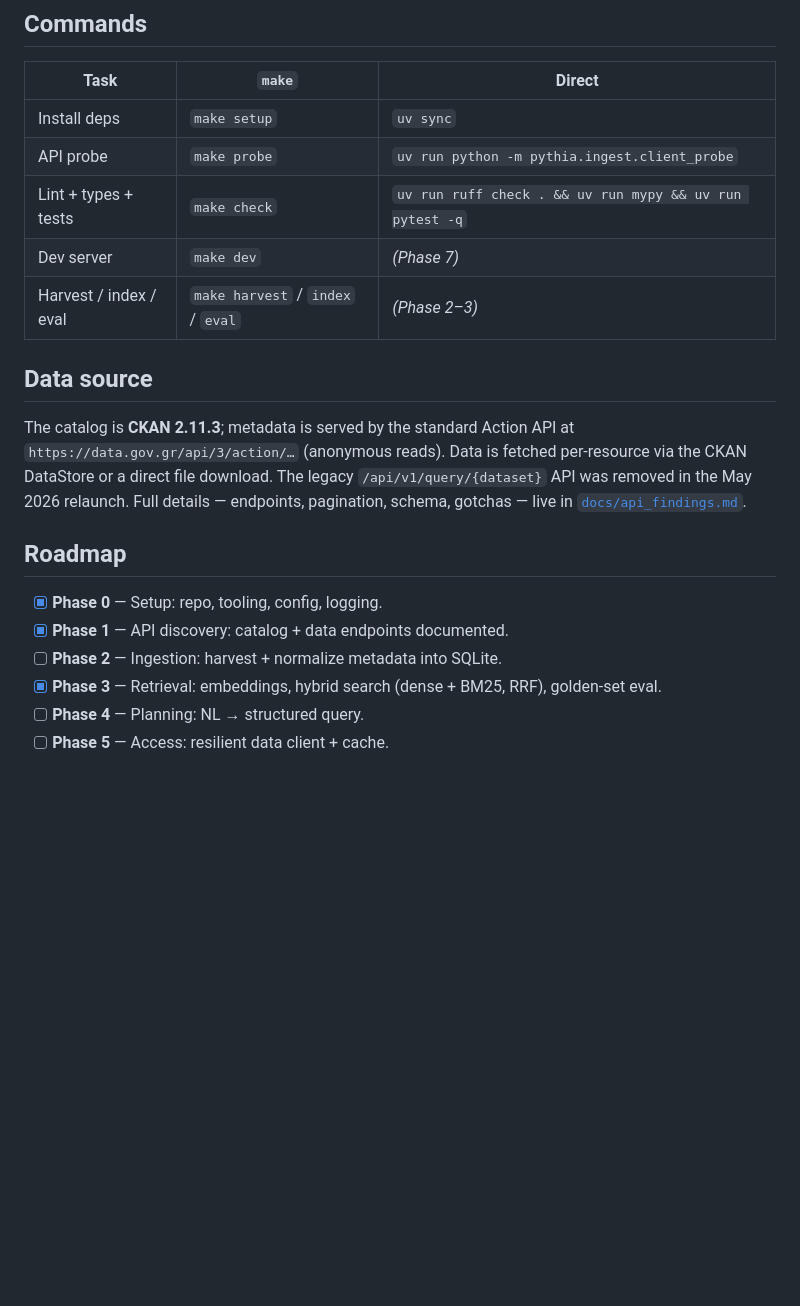
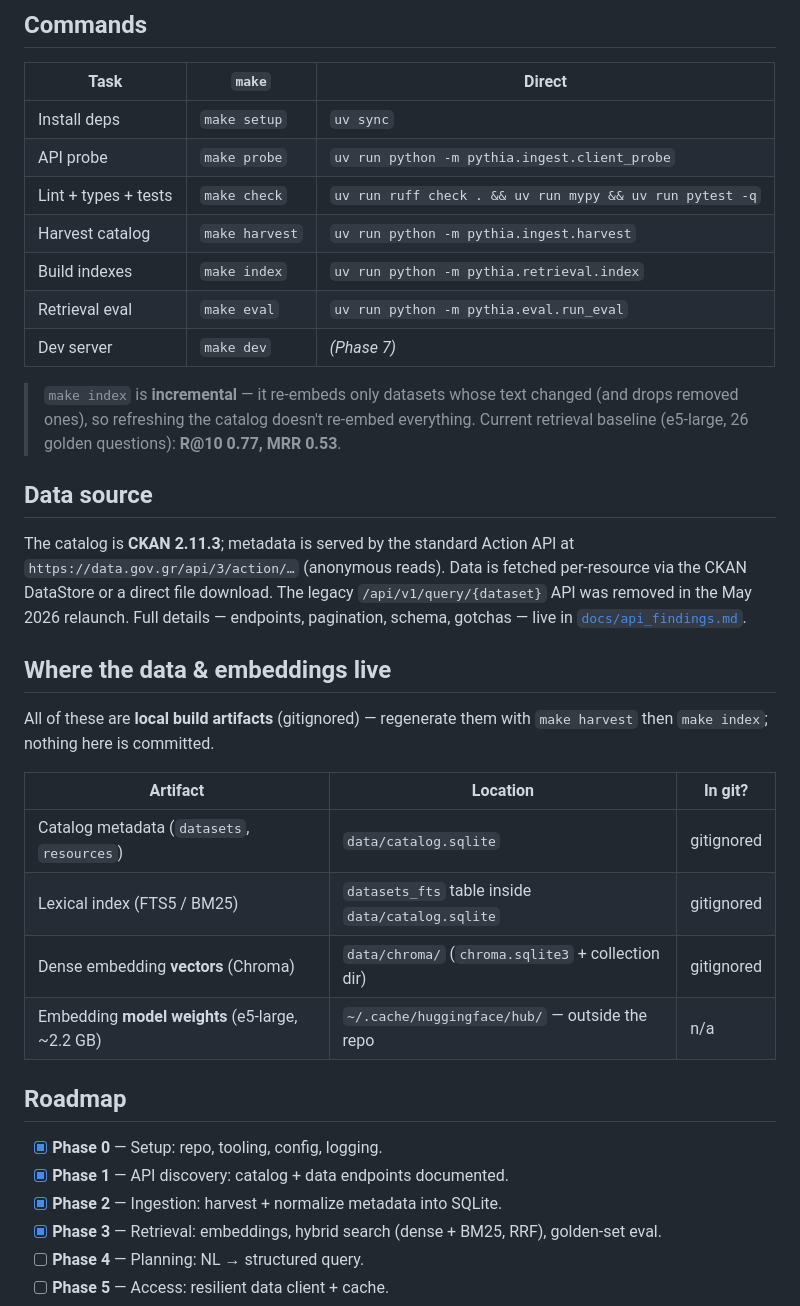
Before and after one commit to theostath/greek-open-data, a Markdown page: README.md, the part around the change. GitHub-like rendering; blank space fills up the shorter version.

```diff
--- a/README.md
+++ b/README.md
@@ -95,8 +95,14 @@ uv run python -m pythia.ingest.client_probe   # -> docs/api_probe_raw.md
 | Install deps | `make setup` | `uv sync` |
 | API probe | `make probe` | `uv run python -m pythia.ingest.client_probe` |
 | Lint + types + tests | `make check` | `uv run ruff check . && uv run mypy && uv run pytest -q` |
+| Harvest catalog | `make harvest` | `uv run python -m pythia.ingest.harvest` |
+| Build indexes | `make index` | `uv run python -m pythia.retrieval.index` |
+| Retrieval eval | `make eval` | `uv run python -m pythia.eval.run_eval` |
 | Dev server | `make dev` | *(Phase 7)* |
-| Harvest / index / eval | `make harvest` / `index` / `eval` | *(Phase 2–3)* |
+
+> `make index` is **incremental** — it re-embeds only datasets whose text changed (and drops
+> removed ones), so refreshing the catalog doesn't re-embed everything.
+> Current retrieval baseline (e5-large, 26 golden questions): **R@10 0.77, MRR 0.53**.
 
 ## Data source
 
@@ -106,11 +112,23 @@ CKAN DataStore or a direct file download. The legacy `/api/v1/query/{dataset}` A
 in the May 2026 relaunch. Full details — endpoints, pagination, schema, gotchas — live in
 [`docs/api_findings.md`](docs/api_findings.md).
 
+## Where the data & embeddings live
+
+All of these are **local build artifacts** (gitignored) — regenerate them with
+`make harvest` then `make index`; nothing here is committed.
+
+| Artifact | Location | In git? |
+| --- | --- | --- |
+| Catalog metadata (`datasets`, `resources`) | `data/catalog.sqlite` | gitignored |
+| Lexical index (FTS5 / BM25) | `datasets_fts` table inside `data/catalog.sqlite` | gitignored |
+| Dense embedding **vectors** (Chroma) | `data/chroma/` (`chroma.sqlite3` + collection dir) | gitignored |
+| Embedding **model weights** (e5-large, ~2.2 GB) | `~/.cache/huggingface/hub/` — outside the repo | n/a |
+
 ## Roadmap
 
 - [x] **Phase 0** — Setup: repo, tooling, config, logging.
 - [x] **Phase 1** — API discovery: catalog + data endpoints documented.
-- [ ] **Phase 2** — Ingestion: harvest + normalize metadata into SQLite.
+- [x] **Phase 2** — Ingestion: harvest + normalize metadata into SQLite.
 - [x] **Phase 3** — Retrieval: embeddings, hybrid search (dense + BM25, RRF), golden-set eval.
 - [ ] **Phase 4** — Planning: NL → structured query.
 - [ ] **Phase 5** — Access: resilient data client + cache.
```
Also changed, not shown: CLAUDE.md (+9 -3 lines), plan.md (added, +116 -0 lines).
